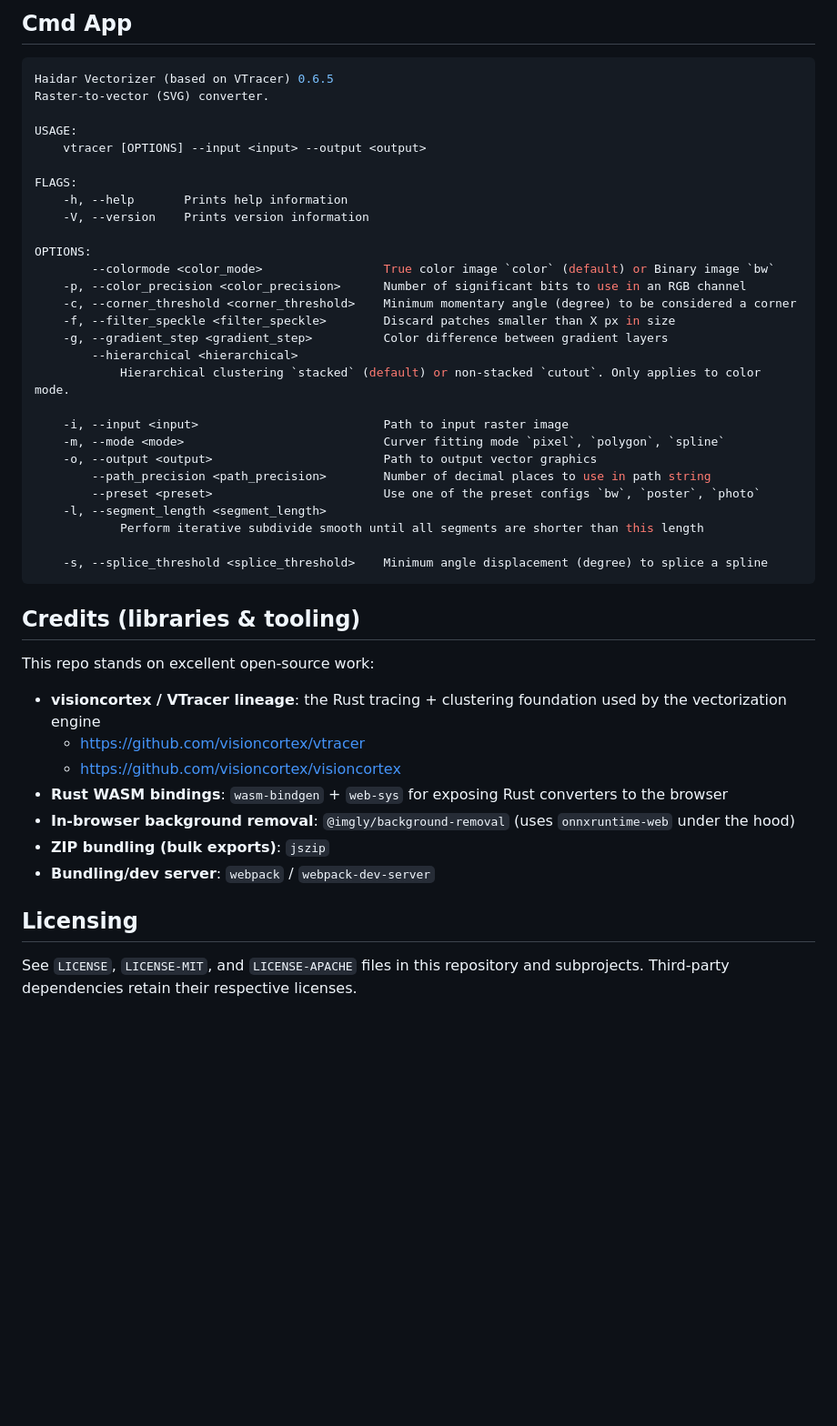
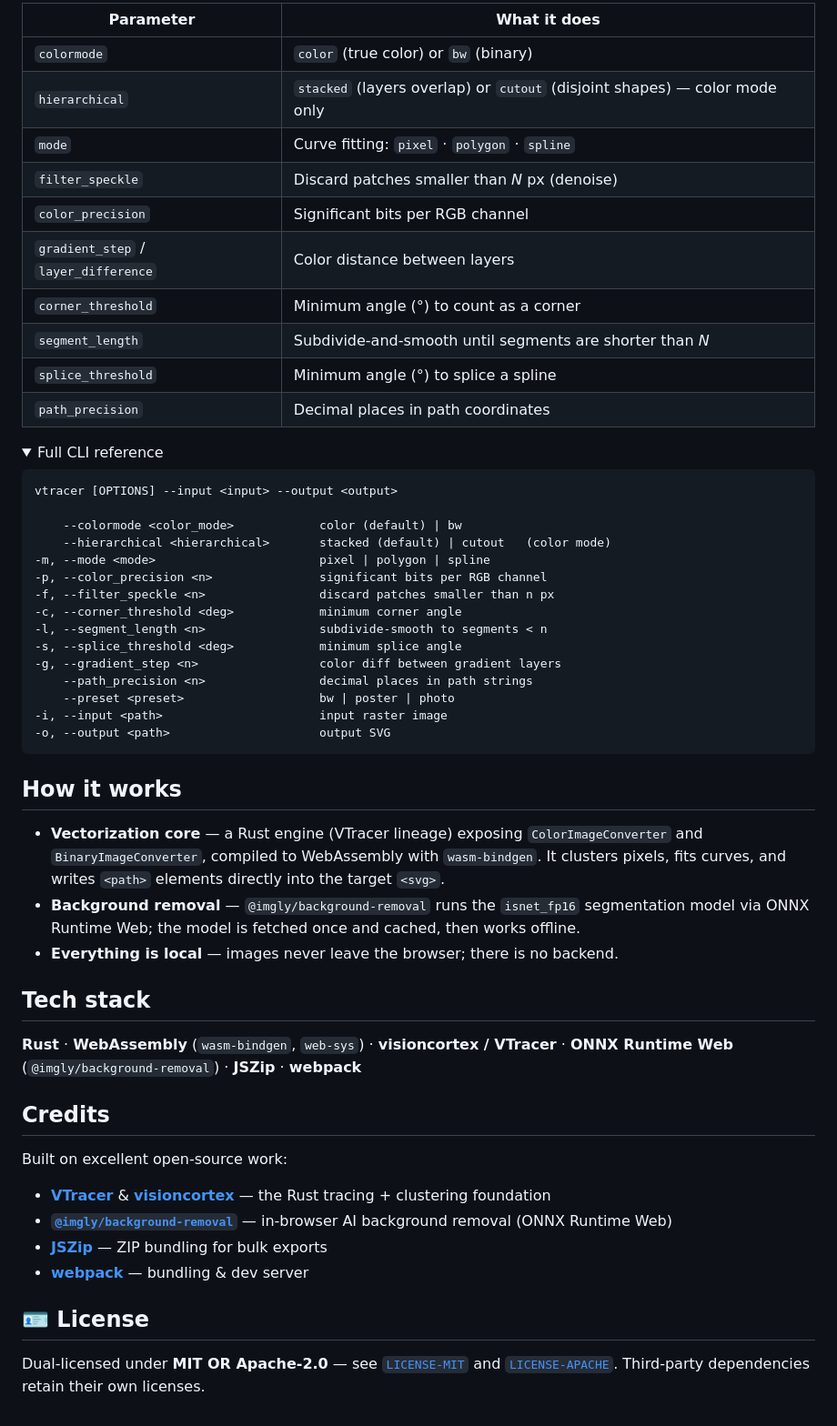
Before and after one commit to HaidarESBER/haidarsvg, a Markdown page: README.md, the part around one of its changes. Shown at 91% size. GitHub-like rendering; folded sections open; blank space fills up the shorter version.

````diff
--- a/README.md
+++ b/README.md
@@ -81,49 +128,63 @@ Then open `http://localhost:8080`. The bulk page is available at `bulk.html`.
 
-## Cmd App
+| Parameter | What it does |
+|---|---|
+| `colormode` | `color` (true color) or `bw` (binary) |
+| `hierarchical` | `stacked` (layers overlap) or `cutout` (disjoint shapes) — color mode only |
+| `mode` | Curve fitting: `pixel` · `polygon` · `spline` |
+| `filter_speckle` | Discard patches smaller than *N* px (denoise) |
+| `color_precision` | Significant bits per RGB channel |
+| `gradient_step` / `layer_difference` | Color distance between layers |
+| `corner_threshold` | Minimum angle (°) to count as a corner |
+| `segment_length` | Subdivide-and-smooth until segments are shorter than *N* |
+| `splice_threshold` | Minimum angle (°) to splice a spline |
+| `path_precision` | Decimal places in path coordinates |
 
-```sh
-Haidar Vectorizer (based on VTracer) 0.6.5
-Raster-to-vector (SVG) converter.
+<details>
+<summary>Full CLI reference</summary>
 
-USAGE:
-    vtracer [OPTIONS] --input <input> --output <output>
+```
+vtracer [OPTIONS] --input <input> --output <output>
 
-FLAGS:
-    -h, --help       Prints help information
-    -V, --version    Prints version information
+    --colormode <color_mode>            color (default) | bw
+    --hierarchical <hierarchical>       stacked (default) | cutout   (color mode)
+-m, --mode <mode>                       pixel | polygon | spline
+-p, --color_precision <n>               significant bits per RGB channel
+-f, --filter_speckle <n>                discard patches smaller than n px
+-c, --corner_threshold <deg>            minimum corner angle
+-l, --segment_length <n>                subdivide-smooth to segments < n
+-s, --splice_threshold <deg>            minimum splice angle
+-g, --gradient_step <n>                 color diff between gradient layers
+    --path_precision <n>                decimal places in path strings
+    --preset <preset>                   bw | poster | photo
+-i, --input <path>                      input raster image
+-o, --output <path>                     output SVG
+```
+</details>
 
-OPTIONS:
-        --colormode <color_mode>                 True color image `color` (default) or Binary image `bw`
-    -p, --color_precision <color_precision>      Number of significant bits to use in an RGB channel
-    -c, --corner_threshold <corner_threshold>    Minimum momentary angle (degree) to be considered a corner
-    -f, --filter_speckle <filter_speckle>        Discard patches smaller than X px in size
-    -g, --gradient_step <gradient_step>          Color difference between gradient layers
-        --hierarchical <hierarchical>
-            Hierarchical clustering `stacked` (default) or non-stacked `cutout`. Only applies to color mode.
+## How it works
 
-    -i, --input <input>                          Path to input raster image
-    -m, --mode <mode>                            Curver fitting mode `pixel`, `polygon`, `spline`
-    -o, --output <output>                        Path to output vector graphics
-        --path_precision <path_precision>        Number of decimal places to use in path string
-        --preset <preset>                        Use one of the preset configs `bw`, `poster`, `photo`
-    -l, --segment_length <segment_length>
-            Perform iterative subdivide smooth until all segments are shorter than this length
+- **Vectorization core** — a Rust engine (VTracer lineage) exposing `ColorImageConverter` and
+  `BinaryImageConverter`, compiled to WebAssembly with `wasm-bindgen`. It clusters pixels,
+  fits curves, and writes `<path>` elements directly into the target `<svg>`.
+- **Background removal** — `@imgly/background-removal` runs the `isnet_fp16` segmentation model
+  via ONNX Runtime Web; the model is fetched once and cached, then works offline.
+- **Everything is local** — images never leave the browser; there is no backend.
 
-    -s, --splice_threshold <splice_threshold>    Minimum angle displacement (degree) to splice a spline
-```
+## Tech stack
 
-## Credits (libraries & tooling)
+**Rust** · **WebAssembly** (`wasm-bindgen`, `web-sys`) · **visioncortex / VTracer** ·
+**ONNX Runtime Web** (`@imgly/background-removal`) · **JSZip** · **webpack**
 
-This repo stands on excellent open-source work:
+## Credits
 
-- **visioncortex / VTracer lineage**: the Rust tracing + clustering foundation used by the vectorization engine
-  - https://github.com/visioncortex/vtracer
-  - https://github.com/visioncortex/visioncortex
-- **Rust WASM bindings**: `wasm-bindgen` + `web-sys` for exposing Rust converters to the browser
-- **In-browser background removal**: `@imgly/background-removal` (uses `onnxruntime-web` under the hood)
-- **ZIP bundling (bulk exports)**: `jszip`
-- **Bundling/dev server**: `webpack` / `webpack-dev-server`
+Built on excellent open-source work:
 
-## Licensing
+- **[VTracer](https://github.com/visioncortex/vtracer)** & **[visioncortex](https://github.com/visioncortex/visioncortex)** — the Rust tracing + clustering foundation
+- **[`@imgly/background-removal`](https://github.com/imgly/background-removal-js)** — in-browser AI background removal (ONNX Runtime Web)
+- **[JSZip](https://stuk.github.io/jszip/)** — ZIP bundling for bulk exports
+- **[webpack](https://webpack.js.org/)** — bundling & dev server
 
-See `LICENSE`, `LICENSE-MIT`, and `LICENSE-APACHE` files in this repository and subprojects. Third-party dependencies retain their respective licenses.
+## 🪪 License
+
+Dual-licensed under **MIT OR Apache-2.0** — see [`LICENSE-MIT`](LICENSE-MIT) and
+[`LICENSE-APACHE`](LICENSE-APACHE). Third-party dependencies retain their own licenses.
````
Also changed, not shown: other parts of README.md (+94 -47 lines).
